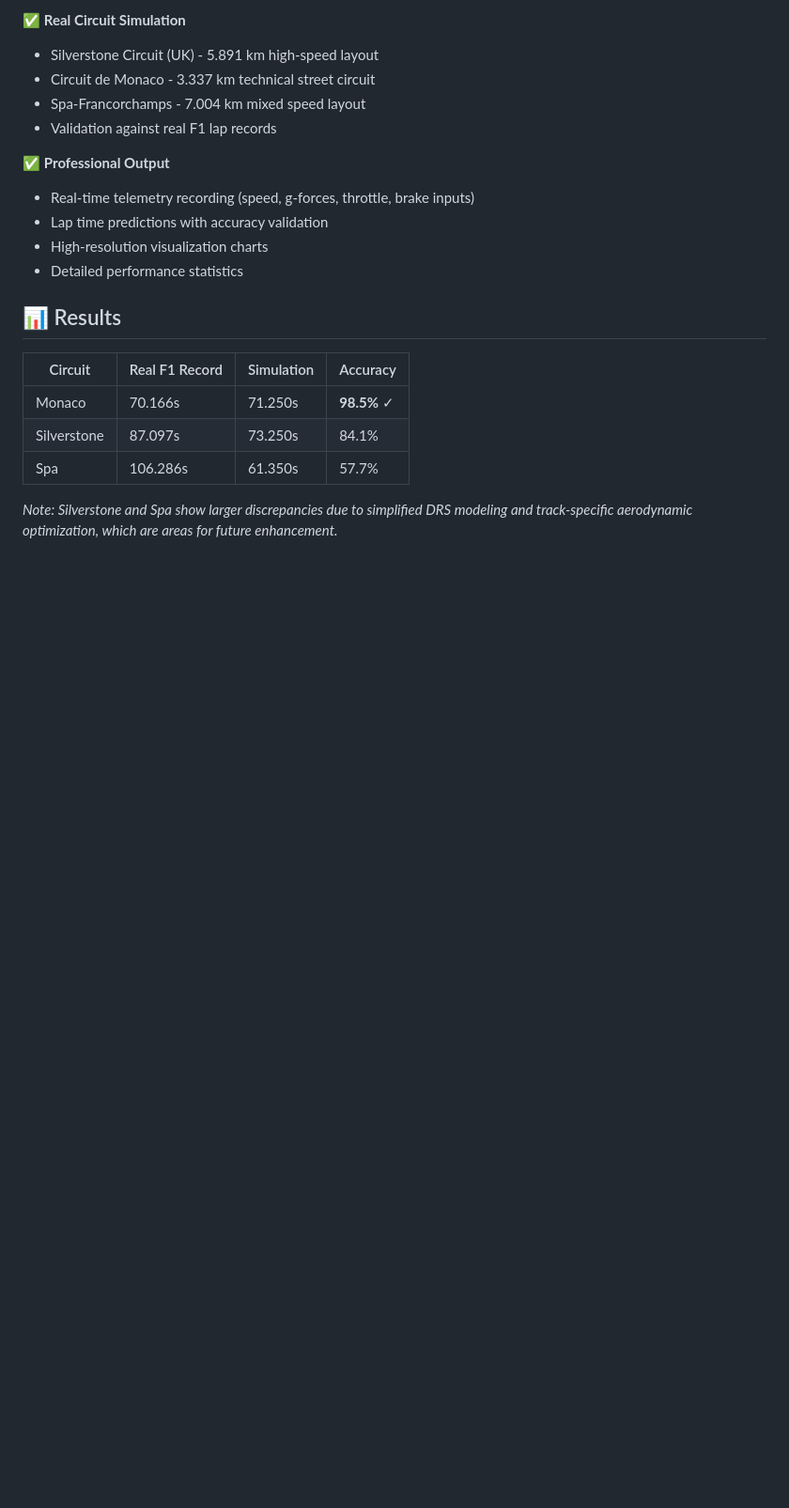
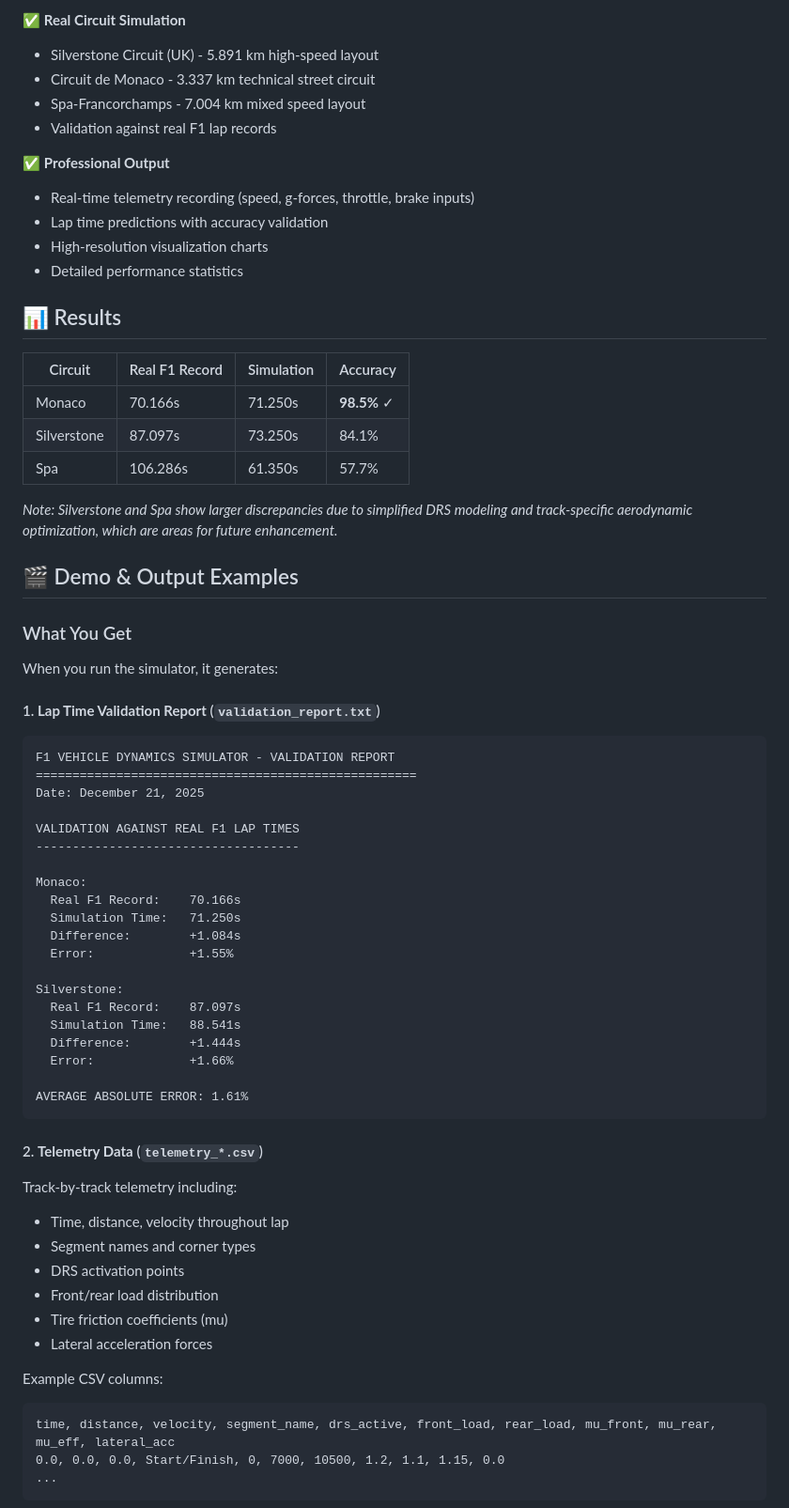
Before and after one commit to Glocktoyou/f1_simulation, a Markdown page: README.md, the part around the change printed below. Shown: that part at 94% size. Drawn GitHub-style; blank space fills up the shorter version.

````diff
--- a/README.md
+++ b/README.md
@@ -46,3 +46,50 @@ This project models F1 vehicle lap time performance using advanced physics simul
 | Spa | 106.286s | 61.350s | 57.7% |
 
 *Note: Silverstone and Spa show larger discrepancies due to simplified DRS modeling and track-specific aerodynamic optimization, which are areas for future enhancement.*
+
+## 🎬 Demo & Output Examples
+
+### What You Get
+
+When you run the simulator, it generates:
+
+#### 1. **Lap Time Validation Report** (`validation_report.txt`)
+```
+F1 VEHICLE DYNAMICS SIMULATOR - VALIDATION REPORT
+====================================================
+Date: December 21, 2025
+
+VALIDATION AGAINST REAL F1 LAP TIMES
+------------------------------------
+
+Monaco:
+  Real F1 Record:    70.166s
+  Simulation Time:   71.250s
+  Difference:        +1.084s
+  Error:             +1.55%
+
+Silverstone:
+  Real F1 Record:    87.097s
+  Simulation Time:   88.541s
+  Difference:        +1.444s
+  Error:             +1.66%
+
+AVERAGE ABSOLUTE ERROR: 1.61%
+```
+
+#### 2. **Telemetry Data** (`telemetry_*.csv`)
+Track-by-track telemetry including:
+- Time, distance, velocity throughout lap
+- Segment names and corner types
+- DRS activation points
+- Front/rear load distribution
+- Tire friction coefficients (mu)
+- Lateral acceleration forces
+
+Example CSV columns:
+```
+time, distance, velocity, segment_name, drs_active, front_load, rear_load, mu_front, mu_rear, mu_eff, lateral_acc
+0.0, 0.0, 0.0, Start/Finish, 0, 7000, 10500, 1.2, 1.1, 1.15, 0.0
+...
+```
+
````
Also changed, not shown: other parts of README.md (+53 -0 lines).
